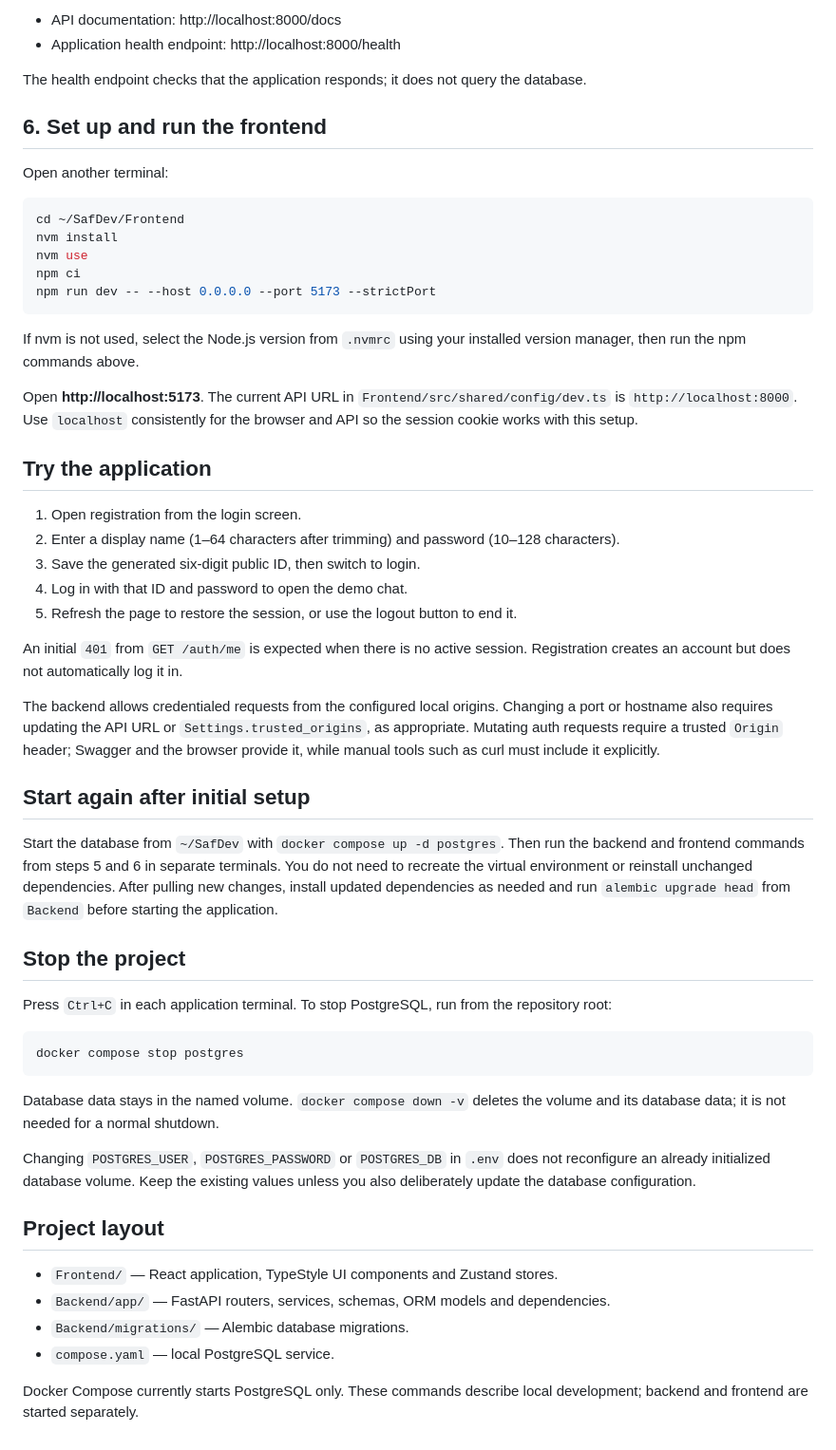
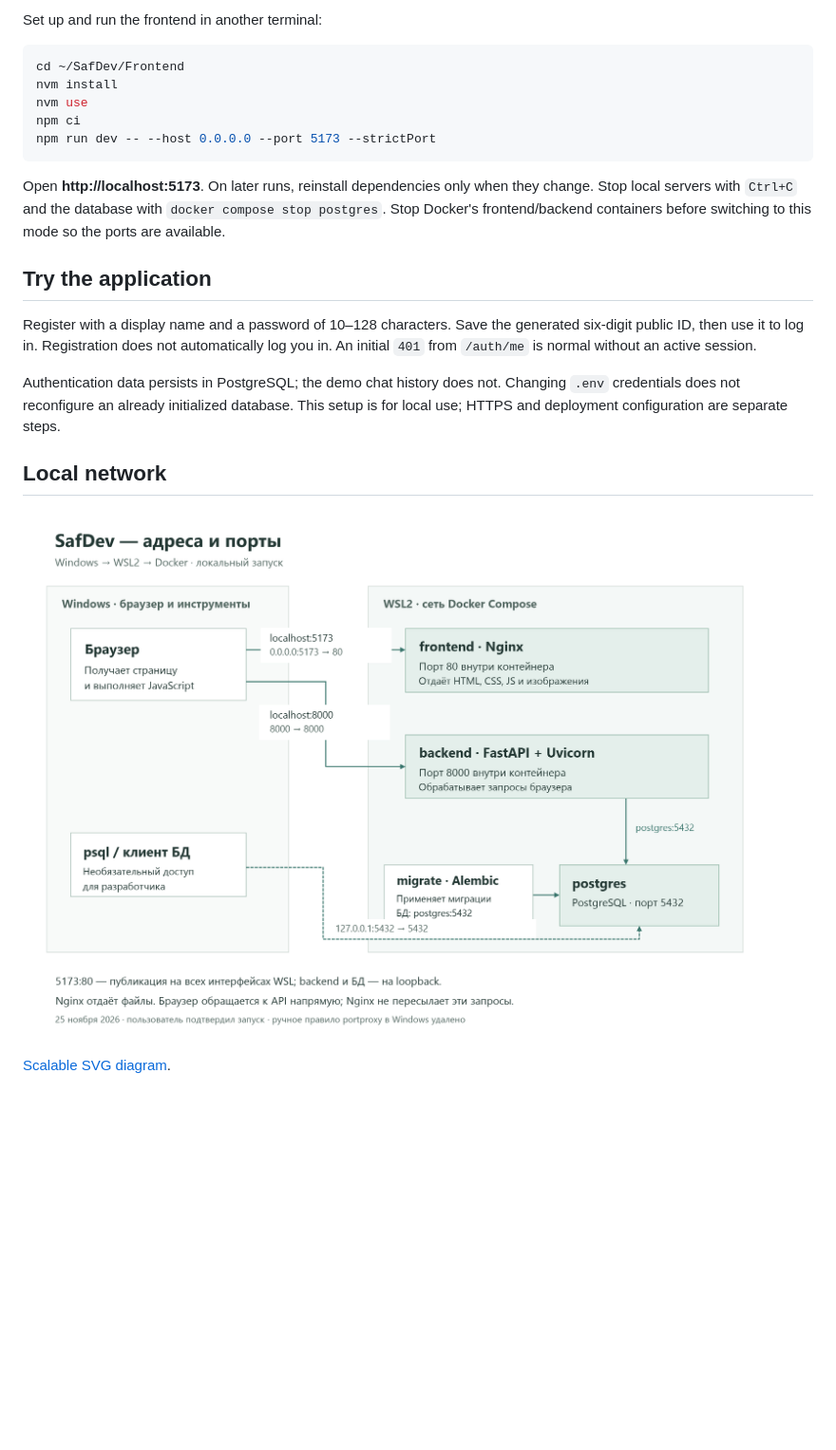
Before and after one commit to dalerjig/SafDev, a Markdown page: README.md, the part around one of its changes. Shown at 95% size. GitHub-like rendering; pictures changed too: NETWORK.png (added); blank space fills up the shorter version.

````diff
--- a/README.md
+++ b/README.md
@@ -94,12 +88,5 @@ Keep this terminal open.
 
-- API documentation: http://localhost:8000/docs
-- Application health endpoint: http://localhost:8000/health
-
-The health endpoint checks that the application responds; it does not query the database.
-
-## 6. Set up and run the frontend
-
-Open another terminal:
+Set up and run the frontend in another terminal:
 
 ```bash
 cd ~/SafDev/Frontend
@@ -109,60 +96,23 @@ npm ci
 npm run dev -- --host 0.0.0.0 --port 5173 --strictPort
 ```
 
-If nvm is not used, select the Node.js version from `.nvmrc` using your installed
-version manager, then run the npm commands above.
-
-Open **http://localhost:5173**. The current API URL in
-`Frontend/src/shared/config/dev.ts` is `http://localhost:8000`. Use `localhost`
-consistently for the browser and API so the session cookie works with this setup.
+Open **http://localhost:5173**. On later runs, reinstall dependencies only when
+they change. Stop local servers with `Ctrl+C` and the database with
+`docker compose stop postgres`. Stop Docker's frontend/backend containers before
+switching to this mode so the ports are available.
 
 ## Try the application
 
-1. Open registration from the login screen.
-2. Enter a display name (1–64 characters after trimming) and password (10–128 characters).
-3. Save the generated six-digit public ID, then switch to login.
-4. Log in with that ID and password to open the demo chat.
-5. Refresh the page to restore the session, or use the logout button to end it.
+Register with a display name and a password of 10–128 characters. Save the generated
+six-digit public ID, then use it to log in. Registration does not automatically
+log you in. An initial `401` from `/auth/me` is normal without an active session.
 
-An initial `401` from `GET /auth/me` is expected when there is no active session.
-Registration creates an account but does not automatically log it in.
+Authentication data persists in PostgreSQL; the demo chat history does not.
+Changing `.env` credentials does not reconfigure an already initialized database.
+This setup is for local use; HTTPS and deployment configuration are separate steps.
 
-The backend allows credentialed requests from the configured local origins.
-Changing a port or hostname also requires updating the API URL or
-`Settings.trusted_origins`, as appropriate. Mutating auth requests require a
-trusted `Origin` header; Swagger and the browser provide it, while manual tools
-such as curl must include it explicitly.
+## Local network
 
-## Start again after initial setup
+![Local network and ports](NETWORK.png)
 
-Start the database from `~/SafDev` with `docker compose up -d postgres`.
-Then run the backend and frontend commands from steps 5 and 6 in separate terminals.
-You do not need to recreate the virtual environment or reinstall unchanged dependencies.
-After pulling new changes, install updated dependencies as needed and run
-`alembic upgrade head` from `Backend` before starting the application.
-
-## Stop the project
-
-Press `Ctrl+C` in each application terminal. To stop PostgreSQL, run from the
-repository root:
-
-```bash
-docker compose stop postgres
-```
-
-Database data stays in the named volume. `docker compose down -v` deletes the
-volume and its database data; it is not needed for a normal shutdown.
-
-Changing `POSTGRES_USER`, `POSTGRES_PASSWORD` or `POSTGRES_DB` in `.env` does not
-reconfigure an already initialized database volume. Keep the existing values
-unless you also deliberately update the database configuration.
-
-## Project layout
-
-- `Frontend/` — React application, TypeStyle UI components and Zustand stores.
-- `Backend/app/` — FastAPI routers, services, schemas, ORM models and dependencies.
-- `Backend/migrations/` — Alembic database migrations.
-- `compose.yaml` — local PostgreSQL service.
-
-Docker Compose currently starts PostgreSQL only. These commands describe local
-development; backend and frontend are started separately.
+[Scalable SVG diagram](NETWORK.svg).
````
Also changed, not shown: other parts of README.md (+60 -66 lines), 7 other files.
